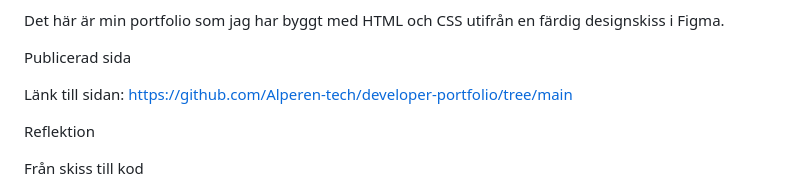
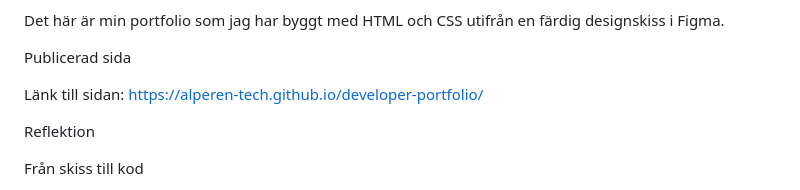
Before and after one commit to Alperen-tech/developer-portfolio, a Markdown page: README.md, the part around the change. Rendered like a GitHub page.

Commit message:
Update README.md
addad live länk

```diff
--- a/README.md
+++ b/README.md
@@ -4,7 +4,7 @@ Det här är min portfolio som jag har byggt med HTML och CSS utifrån en färdi
 
 Publicerad sida
 
-Länk till sidan: [https://github.com/Alperen-tech/developer-portfolio/tree/main](https://alperen-tech.github.io/developer-portfolio/)
+Länk till sidan: https://alperen-tech.github.io/developer-portfolio/
 
 Reflektion
 
```
